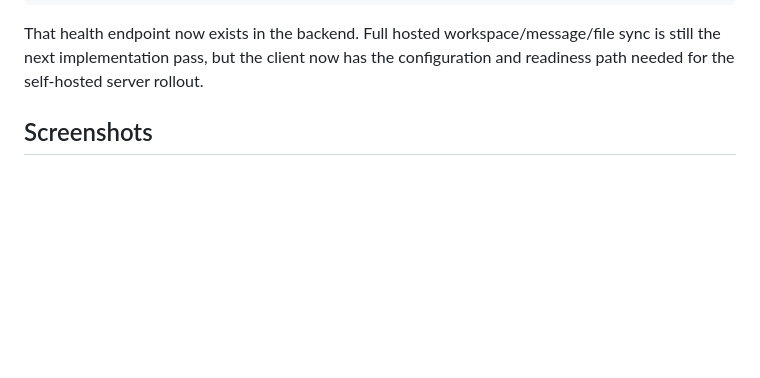
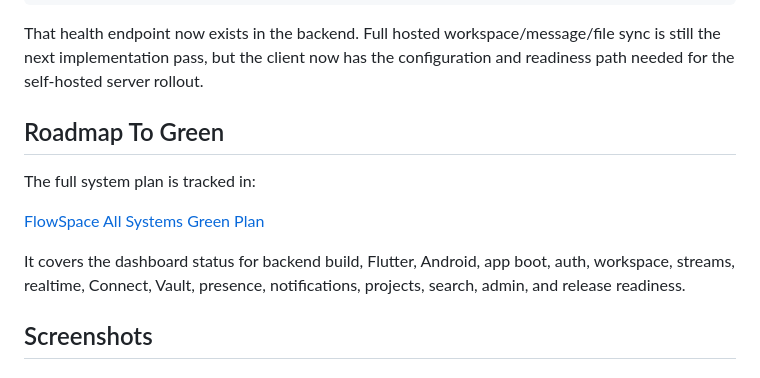
Before and after one commit to VYRE-Studios/FlowSpace, a Markdown page: README.md, the part around the change. Drawn GitHub-style; blank space fills up the shorter version.

Commit message:
Add all systems green roadmap

````diff
--- a/README.md
+++ b/README.md
@@ -55,6 +55,14 @@ GET /api/v1/health
 ```
 
 That health endpoint now exists in the backend. Full hosted workspace/message/file sync is still the next implementation pass, but the client now has the configuration and readiness path needed for the self-hosted server rollout.
+
+## Roadmap To Green
+
+The full system plan is tracked in:
+
+[FlowSpace All Systems Green Plan](docs/FLOWSPACE_ALL_SYSTEMS_GREEN_PLAN.md)
+
+It covers the dashboard status for backend build, Flutter, Android, app boot, auth, workspace, streams, realtime, Connect, Vault, presence, notifications, projects, search, admin, and release readiness.
 
 ## Screenshots
 
````
Also changed, not shown: docs/FLOWSPACE_ALL_SYSTEMS_GREEN_PLAN.md (added, +433 -0 lines).
